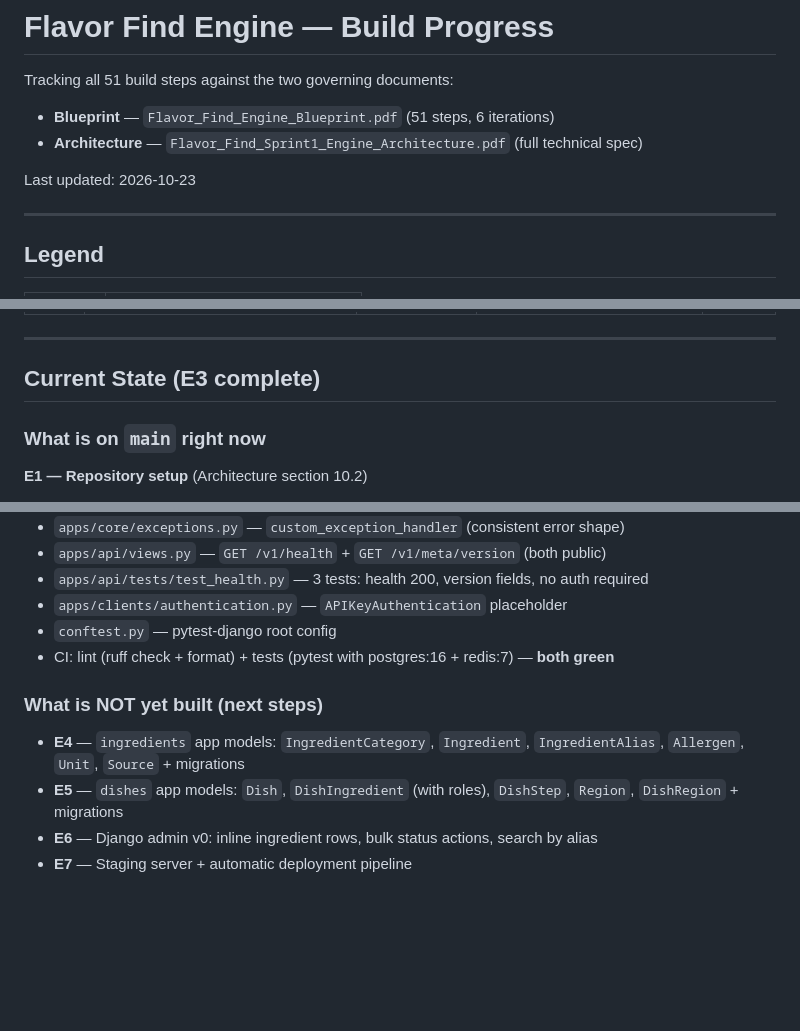
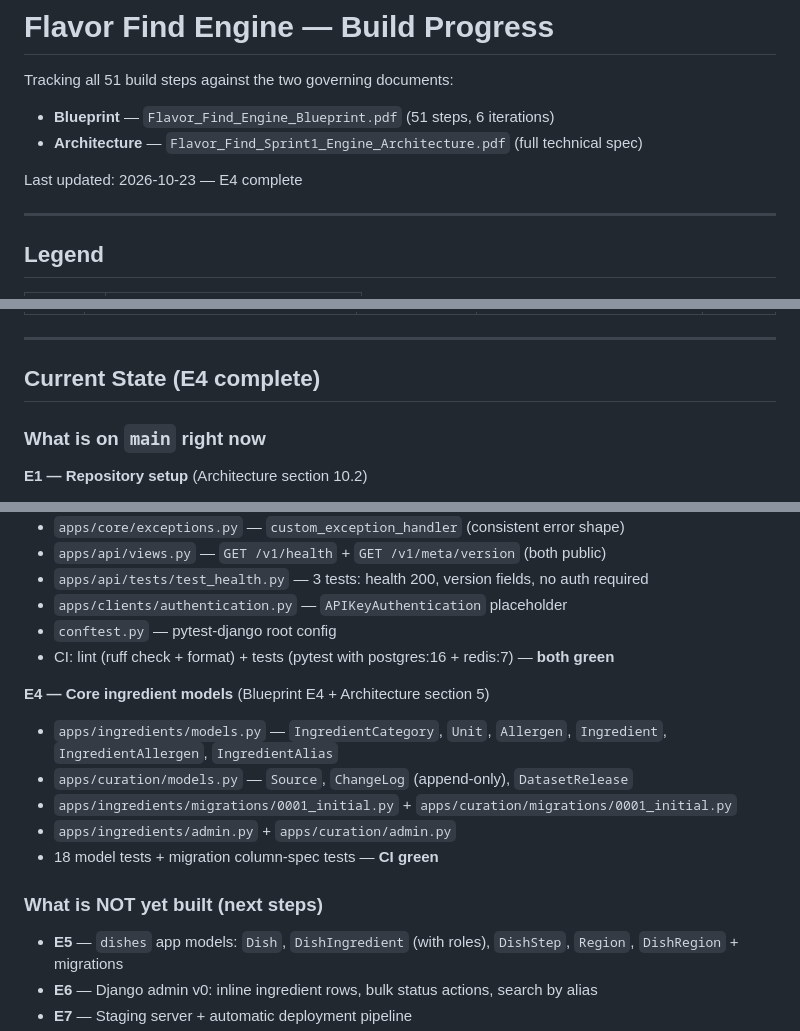
Before and after one commit to FlavorFind/ff-engine, a Markdown page: docs/PROGRESS.md, 3 parts joined by grey strips. GitHub-like rendering; blank space fills up the shorter version.

Commit message:
docs: mark E4 complete in PROGRESS.md
Marks E4 done, updates current state section with E4 deliverables,
updates next steps to E5.

```diff
--- a/docs/PROGRESS.md
+++ b/docs/PROGRESS.md
@@ -5,7 +5,7 @@ Tracking all 51 build steps against the two governing documents:
 - **Blueprint** — `Flavor_Find_Engine_Blueprint.pdf` (51 steps, 6 iterations)
 - **Architecture** — `Flavor_Find_Sprint1_Engine_Architecture.pdf` (full technical spec)
 
-Last updated: 2026-10-23
+Last updated: 2026-10-23 — E4 complete
 
 ---
 
@@ -124,7 +124,7 @@ Last updated: 2026-10-23
 
 ---
 
-## Current State (E3 complete)
+## Current State (E4 complete)
 
 ### What is on `main` right now
 
@@ -165,9 +165,15 @@ Last updated: 2026-10-23
 - `conftest.py` — pytest-django root config
 - CI: lint (ruff check + format) + tests (pytest with postgres:16 + redis:7) — **both green**
 
+**E4 — Core ingredient models** (Blueprint E4 + Architecture section 5)
+- `apps/ingredients/models.py` — `IngredientCategory`, `Unit`, `Allergen`, `Ingredient`, `IngredientAllergen`, `IngredientAlias`
+- `apps/curation/models.py` — `Source`, `ChangeLog` (append-only), `DatasetRelease`
+- `apps/ingredients/migrations/0001_initial.py` + `apps/curation/migrations/0001_initial.py`
+- `apps/ingredients/admin.py` + `apps/curation/admin.py`
+- 18 model tests + migration column-spec tests — **CI green**
+
 ### What is NOT yet built (next steps)
 
-- **E4** — `ingredients` app models: `IngredientCategory`, `Ingredient`, `IngredientAlias`, `Allergen`, `Unit`, `Source` + migrations
 - **E5** — `dishes` app models: `Dish`, `DishIngredient` (with roles), `DishStep`, `Region`, `DishRegion` + migrations
 - **E6** — Django admin v0: inline ingredient rows, bulk status actions, search by alias
 - **E7** — Staging server + automatic deployment pipeline
```
Also changed, not shown: other parts of docs/PROGRESS.md (+1 -1 lines).
